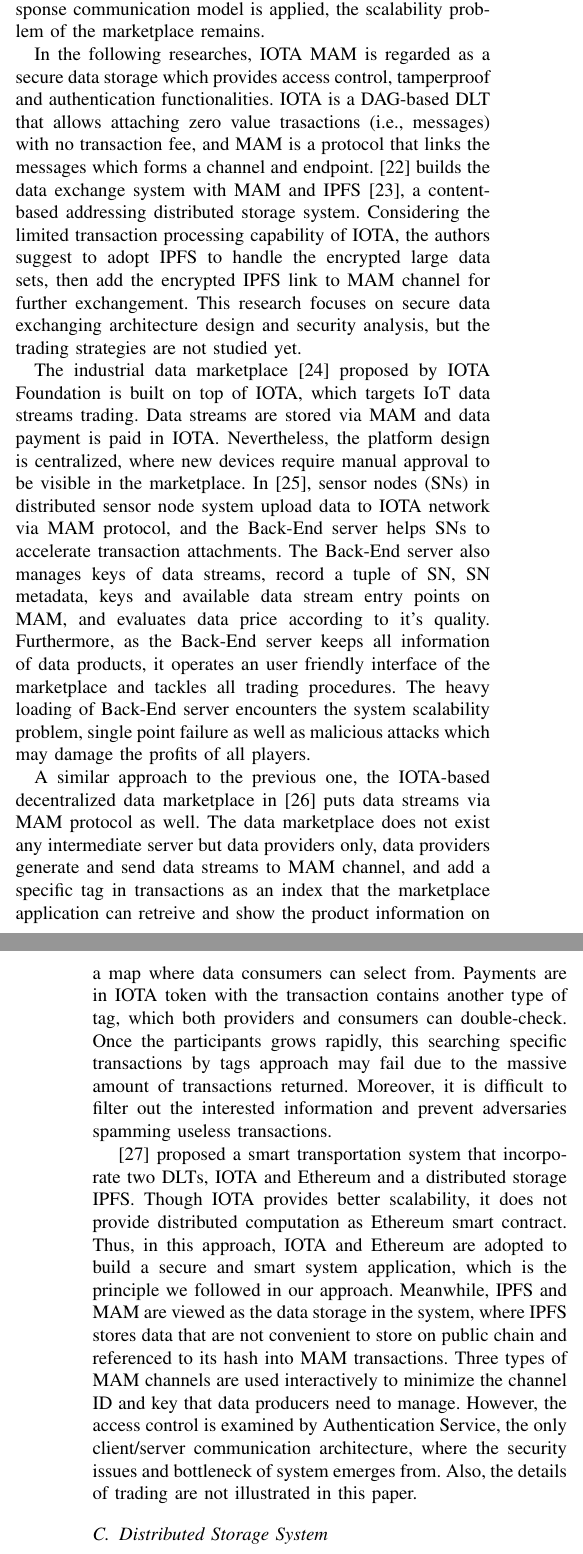
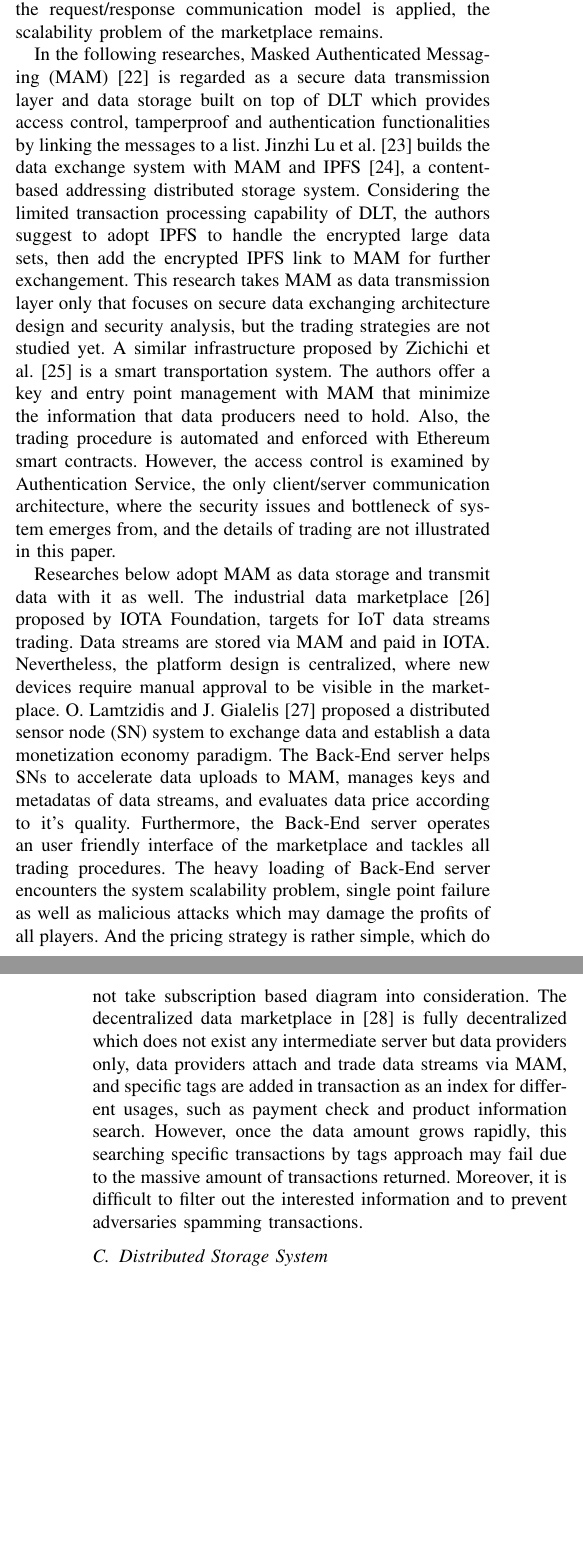
Before and after one commit to jkrvivian/MyThesis, a LaTeX paper (paper.tex): two parts of the columns of pages 3 and 4 of 9, joined at a grey line, cut so that both start at the same text, the shorter picture padded with empty space. Compiled offline with pdfLaTeX; a missing font is replaced by an installed copy or a similar font; a LaTeX package or settings file that is missing is left out.

Commit message:
Refactor Related Work
* Combine similar works into one paragraph
* Eliminate statesments of IOTA (move to Chap 3)
* Rephrase

```diff
--- a/paper.tex
+++ b/paper.tex
@@ -107,15 +107,11 @@
 \subsection{Trusted IoT Trading Infrastructure}
 Multiple infrastructures for trusted IoT data trading have been proposed. Paolo Missier et. al\cite{MindMyValue} presented an IoT brokered infrastructure based marketplace which enables trading with Ethereum smart contracts. The brokers are only responsible for data transmission in order to adapt flexible agreement between participants. Unlike the standard pub/sub model that matches publishers and subscribers that participants are unaware of each other. However, the data cubes (i.e., a tuple of information, such as provider, subscriber and time period) are stored in a centralized Cassandra NoSQL database, referring as TrackerDB, is guarateed to be tamperproof but the risk of single point failure still exists.
 
-\cite{TrustedMarketplaceWearable} focuses on trading the sensitive data among wearables. Several security issues are well discussed and solved with DLTs in the paper, the system consists multiple components that has its different responsibilities, such as data anonymizer eliminates keen information for privacy protection, access controller handles the key management and contract manager manages Ethereum smart contracts. While the trading processes are splited into multiple servers, and the request/response communication model is applied, the scalability problem of the marketplace remains.
+A. Colman et al. \cite{TrustedMarketplaceWearable} focuses on trading the sensitive data among wearables. Several security issues are well discussed and solved with DLTs in the paper, the system consists multiple components that has its different responsibilities, such as data anonymizer eliminates keen information for privacy protection, access controller handles the key management and contract manager manages Ethereum smart contracts. While the trading processes are splited into multiple servers, and the request/response communication model is applied, the scalability problem of the marketplace remains.
 
-In the following researches, IOTA MAM is regarded as a secure data storage which provides access control, tamperproof and authentication functionalities. IOTA is a DAG-based DLT that allows attaching zero value trasactions (i.e., messages) with no transaction fee, and MAM is a protocol that links the messages which forms a channel and endpoint. \cite{luDecentralizedDM} builds the data exchange system with MAM and IPFS\cite{IPFS}, a content-based addressing distributed storage system. Considering the limited transaction processing capability of IOTA, the authors suggest to adopt IPFS to handle the encrypted large data sets, then add the encrypted IPFS link to MAM channel for further exchangement. This research focuses on secure data exchanging architecture design and security analysis, but the trading strategies are not studied yet.
+In the following researches, Masked Authenticated Messaging (MAM)\cite{MAM} is regarded as a secure data transmission layer and data storage built on top of DLT which provides access control, tamperproof and authentication functionalities by linking the messages to a list. Jinzhi Lu et al.\cite{luDecentralizedDM} builds the data exchange system with MAM and IPFS\cite{IPFS}, a content-based addressing distributed storage system. Considering the limited transaction processing capability of DLT, the authors suggest to adopt IPFS to handle the encrypted large data sets, then add the encrypted IPFS link to MAM for further exchangement. This research takes MAM as data transmission layer only that focuses on secure data exchanging architecture design and security analysis, but the trading strategies are not studied yet. A similar infrastructure proposed by Zichichi et al.\cite{SocialGood} is a smart transportation system. The authors offer a key and entry point management with MAM that minimize the information that data producers need to hold. Also, the trading procedure is automated and enforced with Ethereum smart contracts. However, the access control is examined by Authentication Service, the only client/server communication architecture, where the security issues and bottleneck of system emerges from, and the details of trading are not illustrated in this paper.
 
-The industrial data marketplace\cite{IOTAIdustryMarketplace} proposed by IOTA Foundation is built on top of IOTA, which targets IoT data streams trading. Data streams are stored via MAM and data payment is paid in IOTA. Nevertheless, the platform design is centralized, where new devices require manual approval to be visible in the marketplace. In \cite{IOTASensorNode}, sensor nodes (SNs) in distributed sensor node system upload data to IOTA network via MAM protocol, and the Back-End server helps SNs to accelerate transaction attachments. The Back-End server also manages keys of data streams, record a tuple of SN, SN metadata, keys and available data stream entry points on MAM, and evaluates data price according to it's quality. Furthermore, as the Back-End server keeps all information of data products, it operates an user friendly interface of the marketplace and tackles all trading procedures. The heavy loading of Back-End server encounters the system scalability problem, single point failure as well as malicious attacks which may damage the profits of all players.
-
-A similar approach to the previous one, the IOTA-based decentralized data marketplace in \cite{DDMSmartCities} puts data streams via MAM protocol as well. The data marketplace does not exist any intermediate server but data providers only, data providers generate and send data streams to MAM channel, and add a specific tag in transactions as an index that the marketplace application can retreive and show the product information on a map where data consumers can select from. Payments are in IOTA token with the transaction contains another type of tag, which both providers and consumers can double-check. Once the participants grows rapidly, this searching specific transactions by tags approach may fail due to the massive amount of transactions returned. Moreover, it is difficult to filter out the interested information and prevent adversaries spamming useless transactions.
-
-\cite{SocialGood} proposed a smart transportation system that incorporate two DLTs, IOTA and Ethereum and a distributed storage IPFS. Though IOTA provides better scalability, it does not provide distributed computation as Ethereum smart contract. Thus, in this approach, IOTA and Ethereum are adopted to build a secure and smart system application, which is the principle we followed in our approach. Meanwhile, IPFS and MAM are viewed as the data storage in the system, where IPFS stores data that are not convenient to store on public chain and referenced to its hash into MAM transactions. Three types of MAM channels are used interactively to minimize the channel ID and key that data producers need to manage. However, the access control is examined by Authentication Service, the only client/server communication architecture, where the security issues and bottleneck of system emerges from. Also, the details of trading are not illustrated in this paper.
+Researches below adopt MAM as data storage and transmit data with it as well. The industrial data marketplace\cite{IOTAIdustryMarketplace} proposed by IOTA Foundation, targets for IoT data streams trading. Data streams are stored via MAM and paid in IOTA. Nevertheless, the platform design is centralized, where new devices require manual approval to be visible in the marketplace. O. Lamtzidis and J. Gialelis \cite{IOTASensorNode} proposed a distributed sensor node (SN) system to exchange data and establish a data monetization economy paradigm. The Back-End server helps SNs to accelerate data uploads to MAM, manages keys and metadatas of data streams, and evaluates data price according to it's quality. Furthermore, the Back-End server operates an user friendly interface of the marketplace and tackles all trading procedures. The heavy loading of Back-End server encounters the system scalability problem, single point failure as well as malicious attacks which may damage the profits of all players. And the pricing strategy is rather simple, which do not take subscription based diagram into consideration. The decentralized data marketplace in \cite{DDMSmartCities} is fully decentralized which does not exist any intermediate server but data providers only, data providers attach and trade data streams via MAM, and specific tags are added in transaction as an index for different usages, such as payment check and product information search. However, once the data amount grows rapidly, this searching specific transactions by tags approach may fail due to the massive amount of transactions returned. Moreover, it is difficult to filter out the interested information and to prevent adversaries spamming transactions.
 
 \subsection{Distributed Storage System}
 Decentralized storage systems allow users to store files in a distributed network that is maintained by individual nodes around the world instead of a central service provider. Nevertheless, DLTs are often used as the backbone of these systems as data storage and also an incentive layer to encourage people get involved in the network. Filecoin \cite{FileCoin} in Inter-Planetary File system (IPFS) is an incentive layer to incent nodes to provide storage. IPFS is a content-based addressing storage model in a peer-to-peer network, which users can obtain the data with the unique hash value through the network. However, no cryptographic system is applied for user-uploaded files. Sia\cite{Sia} splits the uploaded file into multiple data segments encrypted with the owner's private key, then cipher text is sent to the Sia nodes that rent the storage in Siacoin through smart contracts. Files are duplicated in multiple nodes to prevent data loss.
```
Also changed, not shown: deprecated.tex (+11 -0 lines), paper.tex (4 more changed lines).
